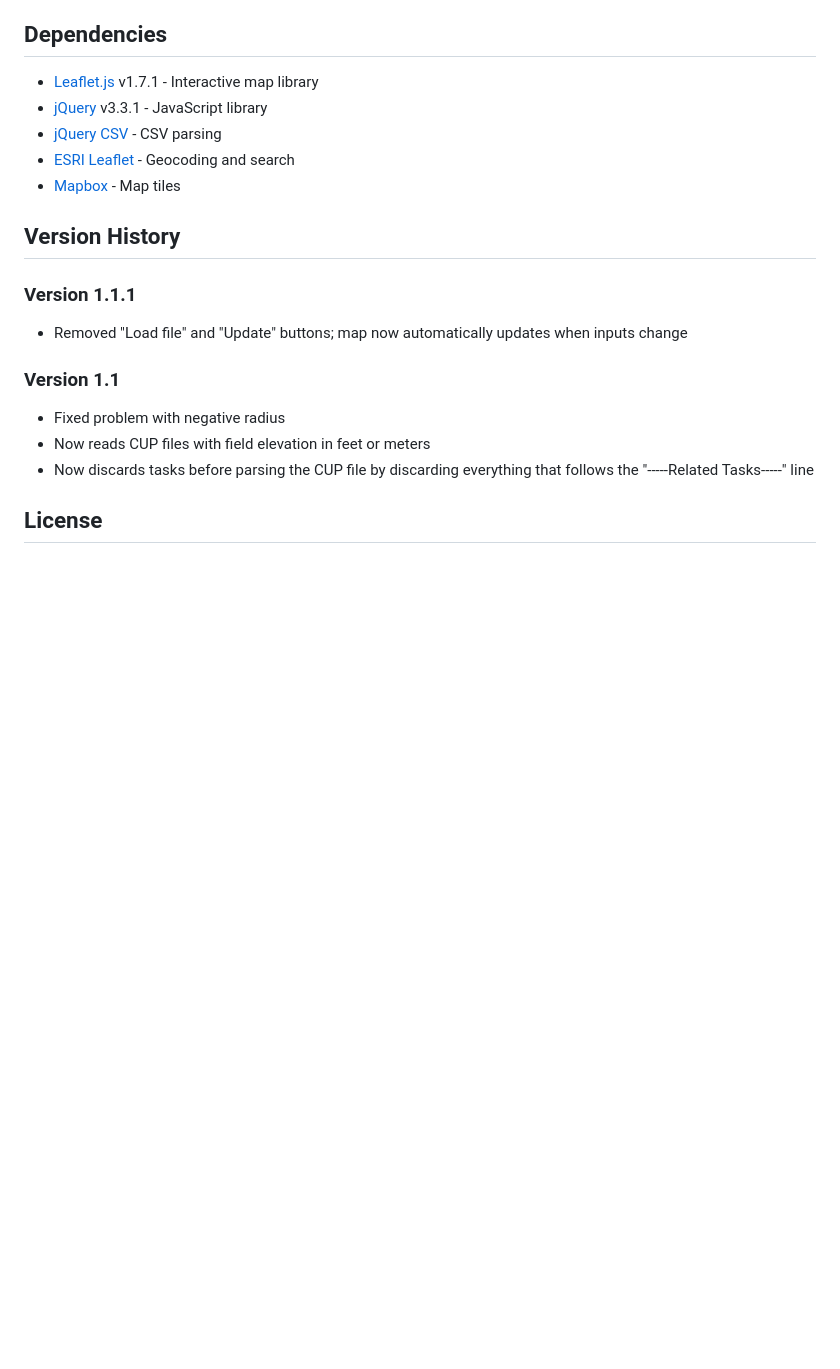
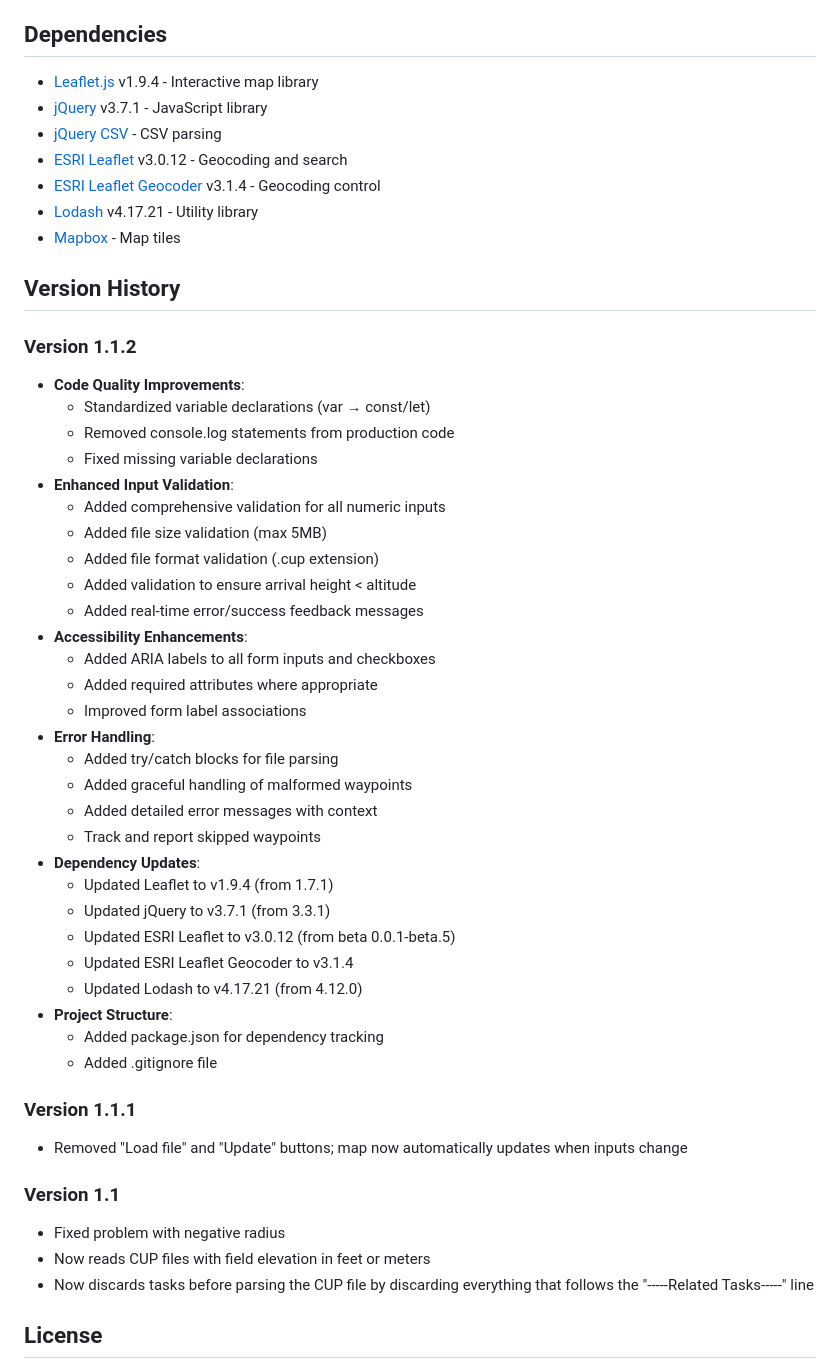
Before and after one commit to dssherrill/GlideMap, a Markdown page: README.md, the part around the change. GitHub-like rendering; blank space fills up the shorter version.

Commit message:
Update documentation for v1.1.2 release
Co-authored-by: dssherrill <11773490+dssherrill@users.noreply.github.com>

```diff
--- a/README.md
+++ b/README.md
@@ -63,13 +63,45 @@ GlideMap requires a modern web browser with JavaScript enabled. It has been test
 
 ## Dependencies
 
-- [Leaflet.js](https://leafletjs.com/) v1.7.1 - Interactive map library
-- [jQuery](https://jquery.com/) v3.3.1 - JavaScript library
+- [Leaflet.js](https://leafletjs.com/) v1.9.4 - Interactive map library
+- [jQuery](https://jquery.com/) v3.7.1 - JavaScript library
 - [jQuery CSV](https://github.com/typeiii/jquery-csv) - CSV parsing
-- [ESRI Leaflet](https://github.com/Esri/esri-leaflet) - Geocoding and search
+- [ESRI Leaflet](https://github.com/Esri/esri-leaflet) v3.0.12 - Geocoding and search
+- [ESRI Leaflet Geocoder](https://github.com/Esri/esri-leaflet-geocoder) v3.1.4 - Geocoding control
+- [Lodash](https://lodash.com/) v4.17.21 - Utility library
 - [Mapbox](https://www.mapbox.com/) - Map tiles
 
 ## Version History
+
+### Version 1.1.2
+- **Code Quality Improvements**:
+  - Standardized variable declarations (var → const/let)
+  - Removed console.log statements from production code
+  - Fixed missing variable declarations
+- **Enhanced Input Validation**:
+  - Added comprehensive validation for all numeric inputs
+  - Added file size validation (max 5MB)
+  - Added file format validation (.cup extension)
+  - Added validation to ensure arrival height < altitude
+  - Added real-time error/success feedback messages
+- **Accessibility Enhancements**:
+  - Added ARIA labels to all form inputs and checkboxes
+  - Added required attributes where appropriate
+  - Improved form label associations
+- **Error Handling**:
+  - Added try/catch blocks for file parsing
+  - Added graceful handling of malformed waypoints
+  - Added detailed error messages with context
+  - Track and report skipped waypoints
+- **Dependency Updates**:
+  - Updated Leaflet to v1.9.4 (from 1.7.1)
+  - Updated jQuery to v3.7.1 (from 3.3.1)
+  - Updated ESRI Leaflet to v3.0.12 (from beta 0.0.1-beta.5)
+  - Updated ESRI Leaflet Geocoder to v3.1.4
+  - Updated Lodash to v4.17.21 (from 4.12.0)
+- **Project Structure**:
+  - Added package.json for dependency tracking
+  - Added .gitignore file
 
 ### Version 1.1.1
 - Removed "Load file" and "Update" buttons; map now automatically updates when inputs change
```
Also changed, not shown: IMPLEMENTATION_SUMMARY.md (added, +236 -0 lines).
